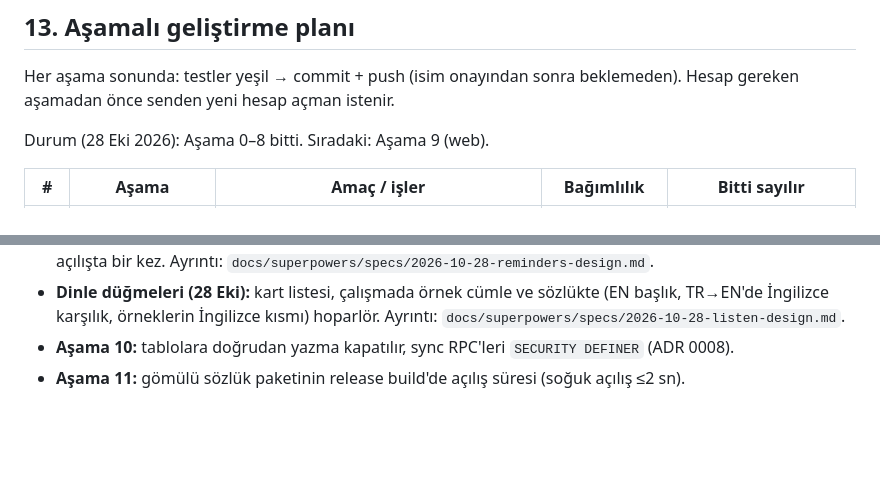
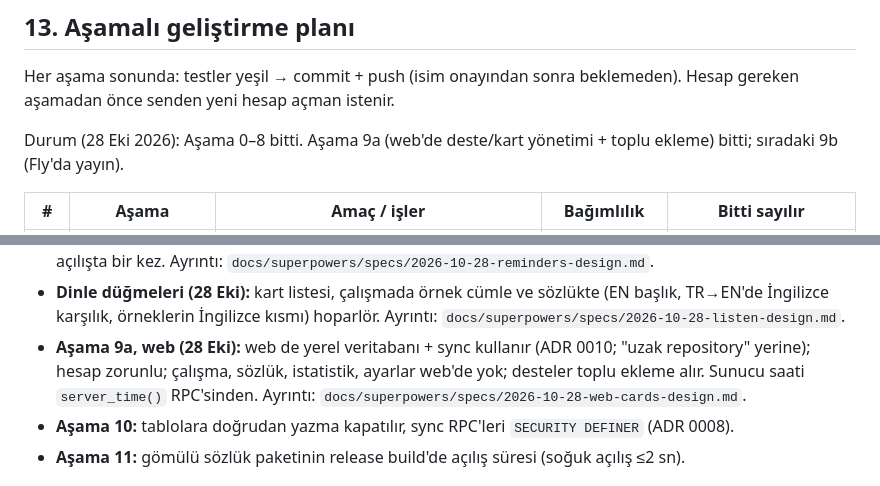
Before and after one commit to ismailcelik-tr/dilkart, a Markdown page: docs/plan.md, 2 parts joined by grey strips. Rendered like a GitHub page; blank space fills up the shorter version.

Commit message:
Mark web cards done in plan
Co-Authored-By: Claude Opus 5.5 <noreply@anthropic.com>

```diff
--- a/docs/plan.md
+++ b/docs/plan.md
@@ -419,7 +419,7 @@ Her aşama sonunda: testler yeşil → commit + push (isim onayından sonra
 beklemeden). Hesap gereken aşamadan önce senden yeni hesap açman istenir.
 
 Durum (28 Eki 2026): Aşama 0–8 bitti.
-Sıradaki: Aşama 9 (web).
+Aşama 9a (web'de deste/kart yönetimi + toplu ekleme) bitti; sıradaki 9b (Fly'da yayın).
 
 | # | Aşama | Amaç / işler | Bağımlılık | Bitti sayılır |
 |---|---|---|---|---|
@@ -556,6 +556,10 @@ PoC'lerden aşamalara eklenenler (aynı gün onaylandı):
 - **Dinle düğmeleri (28 Eki):** kart listesi, çalışmada örnek cümle ve sözlükte (EN başlık,
   TR→EN'de İngilizce karşılık, örneklerin İngilizce kısmı) hoparlör. Ayrıntı:
   `docs/superpowers/specs/2026-10-28-listen-design.md`.
+- **Aşama 9a, web (28 Eki):** web de yerel veritabanı + sync kullanır (ADR 0010; "uzak
+  repository" yerine); hesap zorunlu; çalışma, sözlük, istatistik, ayarlar web'de yok; desteler
+  toplu ekleme alır. Sunucu saati `server_time()` RPC'sinden. Ayrıntı:
+  `docs/superpowers/specs/2026-10-28-web-cards-design.md`.
 - **Aşama 10:** tablolara doğrudan yazma kapatılır, sync RPC'leri
   `SECURITY DEFINER` (ADR 0008).
 - **Aşama 11:** gömülü sözlük paketinin release build'de açılış süresi
```
Also changed, not shown: 2 other files.
